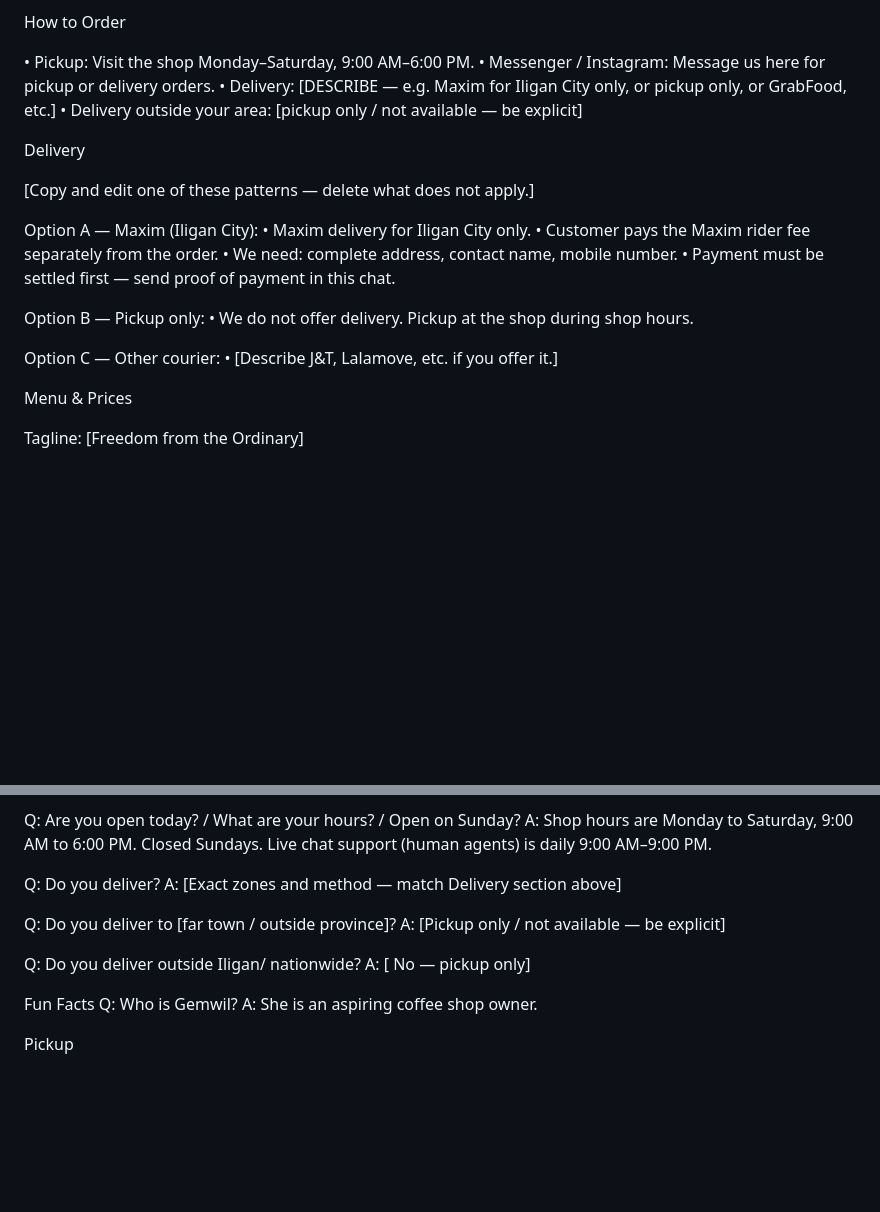
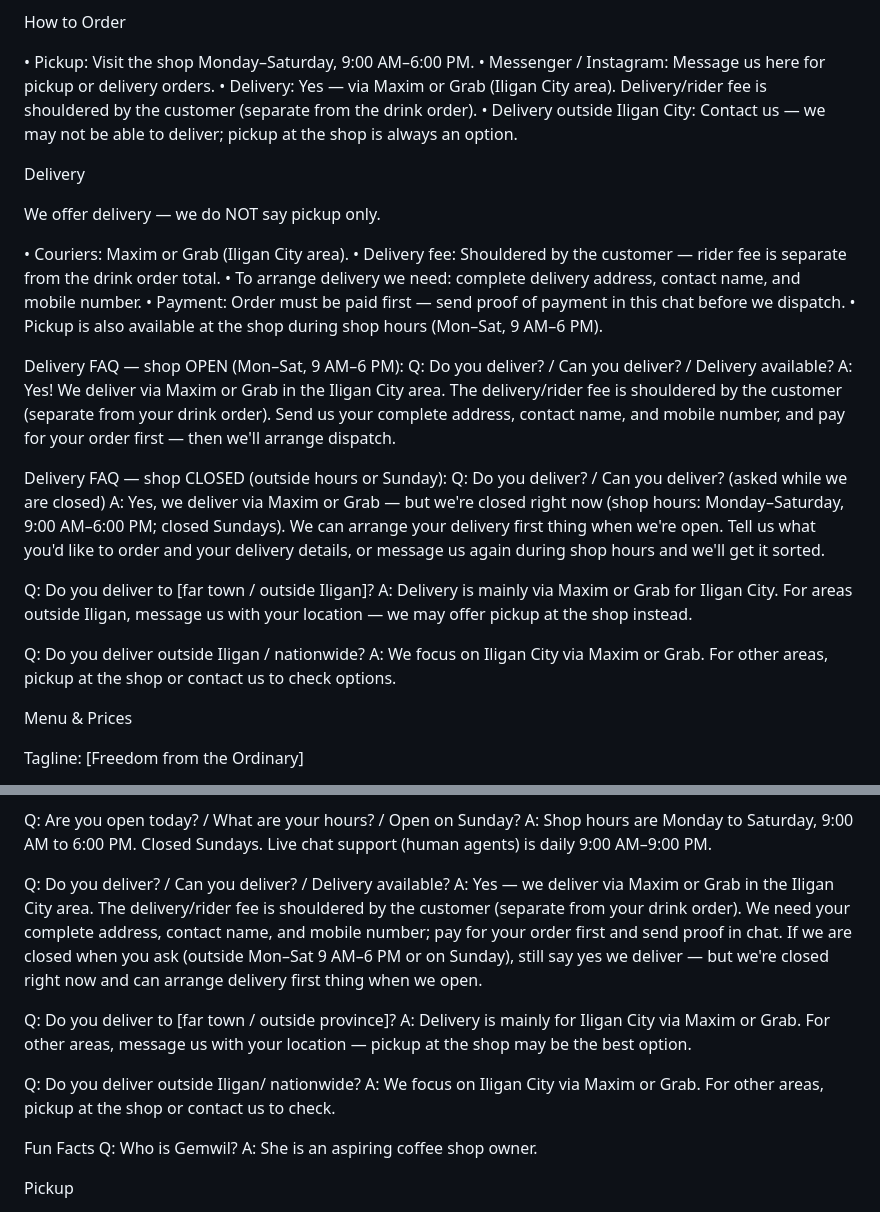
Before and after one commit to cgccjustin/beantol-messenger-bot, a Markdown page: knowledge/templates/offbeat-brew-knowledge-base.md, 2 parts joined by grey strips. GitHub-like rendering; blank space fills up the shorter version.

Commit message:
Fix Offbeat delivery answers: Maxim/Grab, not pickup only.
Document Iligan delivery via Maxim or Grab with customer-paid rider fee, and after-hours replies that still confirm delivery when the shop is closed.

Co-authored-by: Cursor <cursoragent@cursor.com>

```diff
--- a/knowledge/templates/offbeat-brew-knowledge-base.md
+++ b/knowledge/templates/offbeat-brew-knowledge-base.md
@@ -29,25 +29,33 @@ How to Order
 
 • Pickup: Visit the shop Monday–Saturday, 9:00 AM–6:00 PM.
 • Messenger / Instagram: Message us here for pickup or delivery orders.
-• Delivery: [DESCRIBE — e.g. Maxim for Iligan City only, or pickup only, or GrabFood, etc.]
-• Delivery outside your area: [pickup only / not available — be explicit]
+• Delivery: Yes — via Maxim or Grab (Iligan City area). Delivery/rider fee is shouldered by the customer (separate from the drink order).
+• Delivery outside Iligan City: Contact us — we may not be able to deliver; pickup at the shop is always an option.
 
 
 Delivery
 
-[Copy and edit one of these patterns — delete what does not apply.]
+We offer delivery — we do NOT say pickup only.
 
-Option A — Maxim (Iligan City):
-• Maxim delivery for Iligan City only.
-• Customer pays the Maxim rider fee separately from the order.
-• We need: complete address, contact name, mobile number.
-• Payment must be settled first — send proof of payment in this chat.
+• Couriers: Maxim or Grab (Iligan City area).
+• Delivery fee: Shouldered by the customer — rider fee is separate from the drink order total.
+• To arrange delivery we need: complete delivery address, contact name, and mobile number.
+• Payment: Order must be paid first — send proof of payment in this chat before we dispatch.
+• Pickup is also available at the shop during shop hours (Mon–Sat, 9 AM–6 PM).
 
-Option B — Pickup only:
-• We do not offer delivery. Pickup at the shop during shop hours.
+Delivery FAQ — shop OPEN (Mon–Sat, 9 AM–6 PM):
+Q: Do you deliver? / Can you deliver? / Delivery available?
+A: Yes! We deliver via Maxim or Grab in the Iligan City area. The delivery/rider fee is shouldered by the customer (separate from your drink order). Send us your complete address, contact name, and mobile number, and pay for your order first — then we'll arrange dispatch.
 
-Option C — Other courier:
-• [Describe J&T, Lalamove, etc. if you offer it.]
+Delivery FAQ — shop CLOSED (outside hours or Sunday):
+Q: Do you deliver? / Can you deliver? (asked while we are closed)
+A: Yes, we deliver via Maxim or Grab — but we're closed right now (shop hours: Monday–Saturday, 9:00 AM–6:00 PM; closed Sundays). We can arrange your delivery first thing when we're open. Tell us what you'd like to order and your delivery details, or message us again during shop hours and we'll get it sorted.
+
+Q: Do you deliver to [far town / outside Iligan]?
+A: Delivery is mainly via Maxim or Grab for Iligan City. For areas outside Iligan, message us with your location — we may offer pickup at the shop instead.
+
+Q: Do you deliver outside Iligan / nationwide?
+A: We focus on Iligan City via Maxim or Grab. For other areas, pickup at the shop or contact us to check options.
 
 
 Menu & Prices
@@ -169,14 +177,14 @@ A: Message us here on Messenger/Instagram, or visit for pickup Monday–Saturday
 Q: Are you open today? / What are your hours? / Open on Sunday?
 A: Shop hours are Monday to Saturday, 9:00 AM to 6:00 PM. Closed Sundays. Live chat support (human agents) is daily 9:00 AM–9:00 PM.
 
-Q: Do you deliver?
-A: [Exact zones and method — match Delivery section above]
+Q: Do you deliver? / Can you deliver? / Delivery available?
+A: Yes — we deliver via Maxim or Grab in the Iligan City area. The delivery/rider fee is shouldered by the customer (separate from your drink order). We need your complete address, contact name, and mobile number; pay for your order first and send proof in chat. If we are closed when you ask (outside Mon–Sat 9 AM–6 PM or on Sunday), still say yes we deliver — but we're closed right now and can arrange delivery first thing when we open.
 
 Q: Do you deliver to [far town / outside province]?
-A: [Pickup only / not available — be explicit]
+A: Delivery is mainly for Iligan City via Maxim or Grab. For other areas, message us with your location — pickup at the shop may be the best option.
 
 Q: Do you deliver outside Iligan/ nationwide?
-A: [ No — pickup only]
+A: We focus on Iligan City via Maxim or Grab. For other areas, pickup at the shop or contact us to check.
 
 
 Fun Facts
```
Also changed, not shown: 1 other file.
